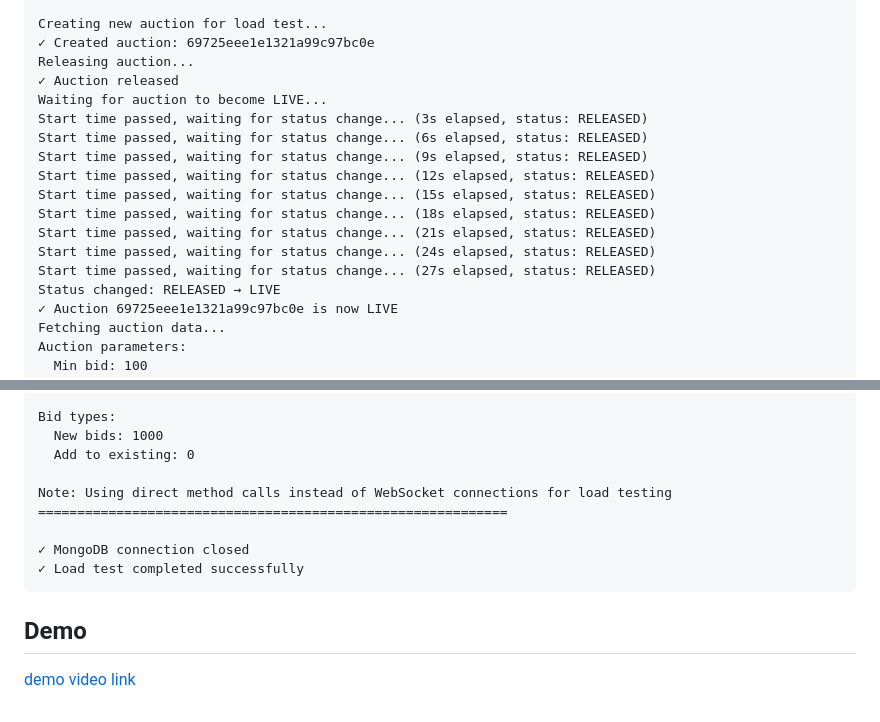
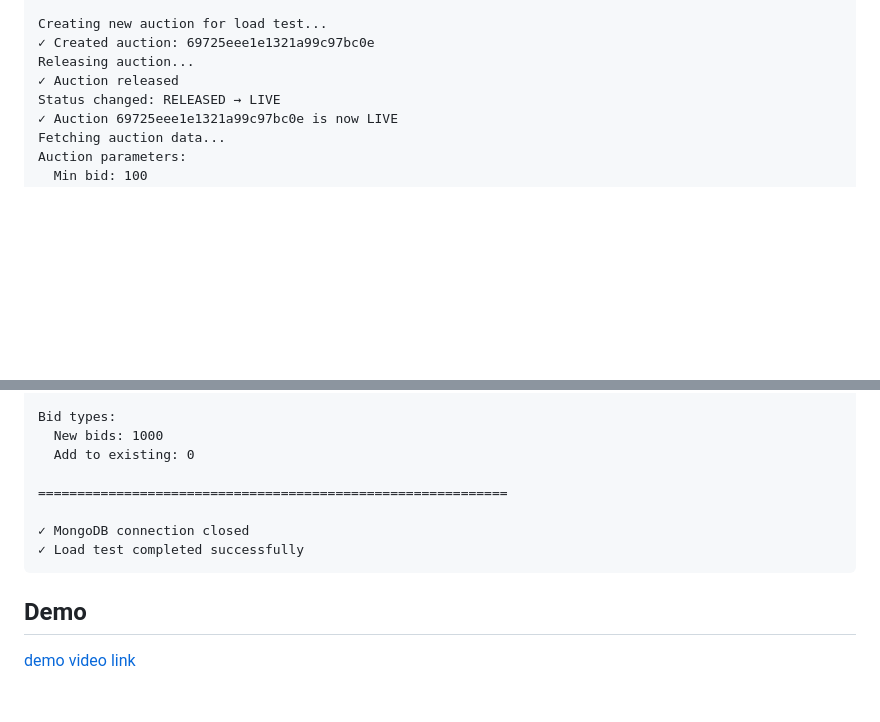
Before and after one commit to Alex-pvl/auction-service, a Markdown page: README.md, 2 parts joined by grey strips. Rendered like a GitHub page; blank space fills up the shorter version.

```diff
--- a/README.md
+++ b/README.md
@@ -384,16 +384,6 @@ Creating new auction for load test...
 ✓ Created auction: 69725eee1e1321a99c97bc0e
 Releasing auction...
 ✓ Auction released
-Waiting for auction to become LIVE...
-Start time passed, waiting for status change... (3s elapsed, status: RELEASED)
-Start time passed, waiting for status change... (6s elapsed, status: RELEASED)
-Start time passed, waiting for status change... (9s elapsed, status: RELEASED)
-Start time passed, waiting for status change... (12s elapsed, status: RELEASED)
-Start time passed, waiting for status change... (15s elapsed, status: RELEASED)
-Start time passed, waiting for status change... (18s elapsed, status: RELEASED)
-Start time passed, waiting for status change... (21s elapsed, status: RELEASED)
-Start time passed, waiting for status change... (24s elapsed, status: RELEASED)
-Start time passed, waiting for status change... (27s elapsed, status: RELEASED)
 Status changed: RELEASED → LIVE
 ✓ Auction 69725eee1e1321a99c97bc0e is now LIVE
 Fetching auction data...
@@ -435,7 +425,6 @@ Bid types:
   New bids: 1000
   Add to existing: 0
 
-Note: Using direct method calls instead of WebSocket connections for load testing
 ============================================================
 
 ✓ MongoDB connection closed
```
Also changed, not shown: other parts of README.md (+1 -1 lines).
